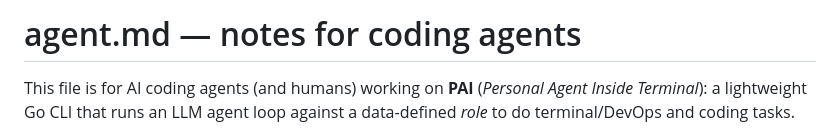
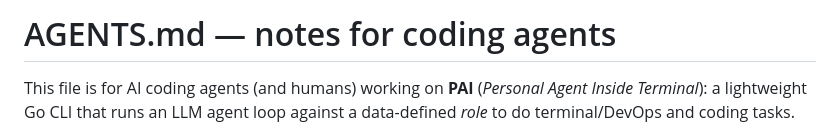
Before and after one commit to Carudy/pai, a Markdown page: AGENTS.md, the part around the change. GitHub-like rendering.

Commit message:
docs: rename agent.md to AGENTS.md
AGENTS.md is the name coding agents look for at the repo root.

```diff
--- a/agent.md
+++ b/AGENTS.md
@@ -1,4 +1,4 @@
-# agent.md — notes for coding agents
+# AGENTS.md — notes for coding agents
 
 This file is for AI coding agents (and humans) working on **PAI** (*Personal
 Agent Inside Terminal*): a lightweight Go CLI that runs an LLM agent loop
```
